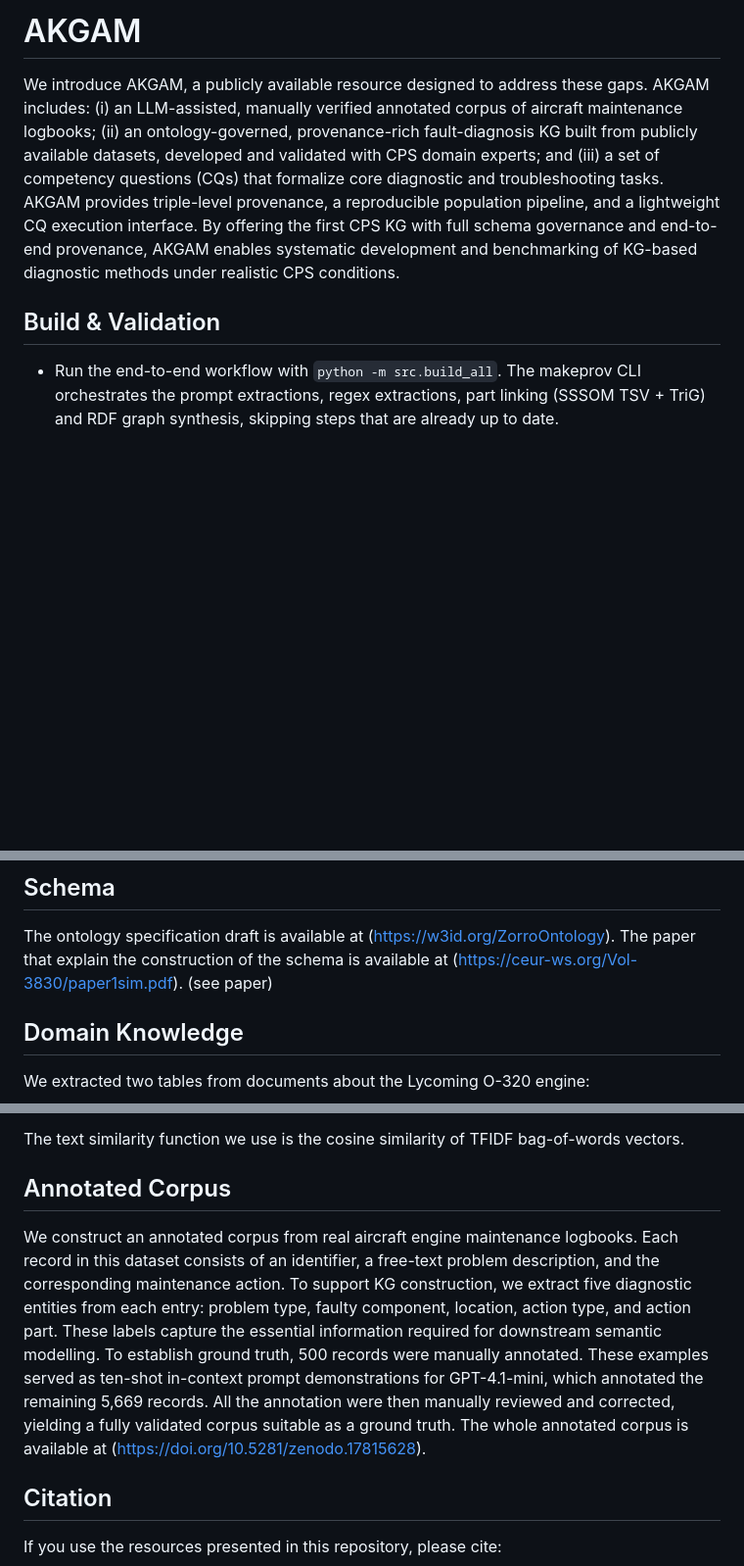
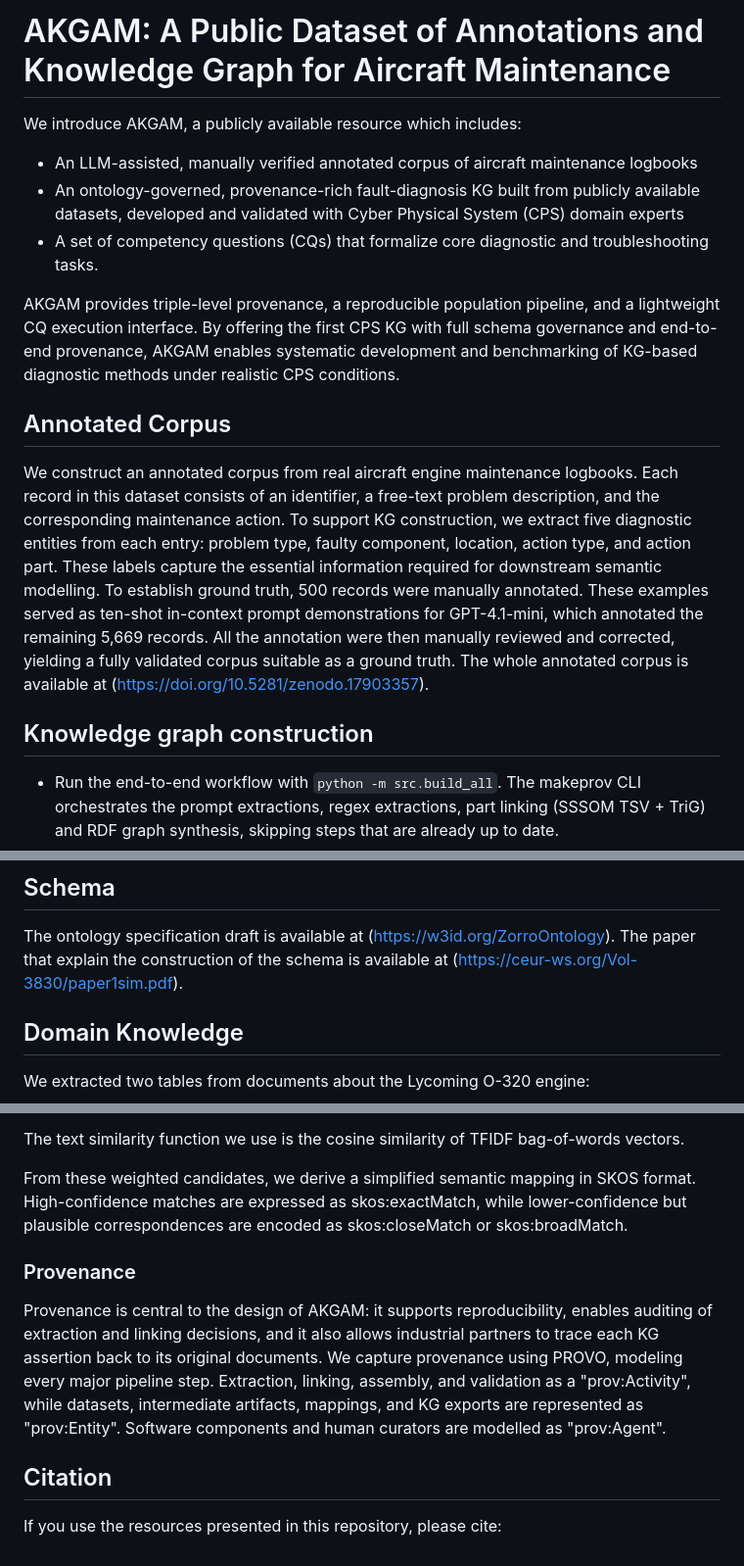
Before and after one commit to kai-vu/zorro, a Markdown page: READMEextention.md, 3 parts joined by grey strips. Shown at 98% size. GitHub-like rendering; blank space fills up the shorter version.

```diff
--- a/READMEextention.md
+++ b/READMEextention.md
@@ -1,10 +1,16 @@
-# AKGAM
+# AKGAM: A Public Dataset of Annotations and Knowledge Graph for Aircraft Maintenance
 
-We introduce AKGAM, a publicly available resource designed to address these gaps. AKGAM includes: (i) an LLM-assisted, manually verified annotated corpus of
-aircraft maintenance logbooks; (ii) an ontology-governed, provenance-rich fault-diagnosis KG built from publicly available datasets, developed and validated with CPS domain experts; and (iii) a set of competency questions (CQs) that formalize core diagnostic and troubleshooting tasks. AKGAM provides triple-level provenance, a reproducible population pipeline, and a lightweight CQ execution interface. By offering the first CPS KG with full schema governance and end-to-end provenance, AKGAM enables systematic development and benchmarking of KG-based diagnostic methods under realistic CPS conditions.
+We introduce AKGAM, a publicly available resource which includes:
+- An LLM-assisted, manually verified annotated corpus of aircraft maintenance logbooks
+- An ontology-governed, provenance-rich fault-diagnosis KG built from publicly available datasets, developed and validated with Cyber Physical System (CPS) domain experts
+- A set of competency questions (CQs) that formalize core diagnostic and troubleshooting tasks.
 
+AKGAM provides triple-level provenance, a reproducible population pipeline, and a lightweight CQ execution interface. By offering the first CPS KG with full schema governance and end-to-end provenance, AKGAM enables systematic development and benchmarking of KG-based diagnostic methods under realistic CPS conditions.
 
-## Build & Validation
+## Annotated Corpus
+We construct an annotated corpus from real aircraft engine maintenance logbooks. Each record in this dataset consists of an identifier, a free-text problem description, and the corresponding maintenance action.  To support KG construction, we extract five diagnostic entities from each entry: problem type, faulty component, location, action type, and action part. These labels capture the essential information required for downstream semantic modelling. To establish ground truth, 500 records were manually annotated. These examples served as ten-shot in-context prompt demonstrations for GPT-4.1-mini, which annotated the remaining 5,669 records. All the annotation were then manually reviewed and corrected, yielding a fully validated corpus suitable as a ground truth. The whole annotated corpus is available at (https://doi.org/10.5281/zenodo.17903357).
+
+## Knowledge graph construction
 
 - Run the end-to-end workflow with `python -m src.build_all`. The makeprov CLI orchestrates the prompt extractions, regex extractions, part linking (SSSOM TSV + TriG) and RDF graph synthesis, skipping steps that are already up to date.
 - Individual stages can be executed directly by calling the decorated rules, for example `python -m log_extract_regex`, `python -m log_extract_gpt` (uses cached OpenAI completions by default), `python -m log_extract_ner` (trains + runs spaCy), or `python -m make_rdf`.
@@ -20,7 +26,6 @@ aircraft maintenance logbooks; (ii) an ontology-governed, provenance-rich fault-
 ## Schema
 The ontology specification draft is available at (https://w3id.org/ZorroOntology).
 The paper that explain the construction of the schema is available at (https://ceur-ws.org/Vol-3830/paper1sim.pdf).
-(see paper)
 
 ## Domain Knowledge
 We extracted two tables from documents about the Lycoming O-320 engine:
@@ -56,10 +61,11 @@ We then calculate the similarities of the extracted part name with the candidate
 
 The text similarity function we use is the cosine similarity of TFIDF bag-of-words vectors.
 
-## Annotated Corpus
-We construct an annotated corpus from real aircraft engine maintenance logbooks. Each record in this dataset consists of an identifier, a free-text problem description, and the corresponding maintenance action.  To support KG construction, we extract five diagnostic entities from each entry: problem type, faulty component, location, action type, and action part. These labels capture the essential information required for downstream semantic modelling. To establish ground truth, 500 records were manually annotated. These examples served as ten-shot in-context prompt demonstrations for GPT-4.1-mini, which annotated the remaining 5,669 records. All the annotation were then manually reviewed and corrected, yielding a fully validated corpus suitable as  a ground truth.
-The whole annotated corpus is available at (https://doi.org/10.5281/zenodo.17815628).
+From these weighted candidates, we derive a simplified semantic mapping in SKOS format. High-confidence matches are expressed as skos:exactMatch, while lower-confidence but plausible correspondences are encoded as skos:closeMatch or skos:broadMatch.
 
+### Provenance
+Provenance is central to the design of  AKGAM: it supports reproducibility, enables auditing of extraction and linking decisions, and it also allows industrial partners to trace each KG assertion back to its original documents. We capture provenance using PROVO, modeling every major pipeline step. Extraction, linking, assembly, and validation as a "prov:Activity", while datasets, intermediate artifacts, mappings, and KG exports are represented as "prov:Entity".
+Software components and human curators are modelled as "prov:Agent".
 
 ## Citation
 If you use the resources presented in this repository, please cite:
```
